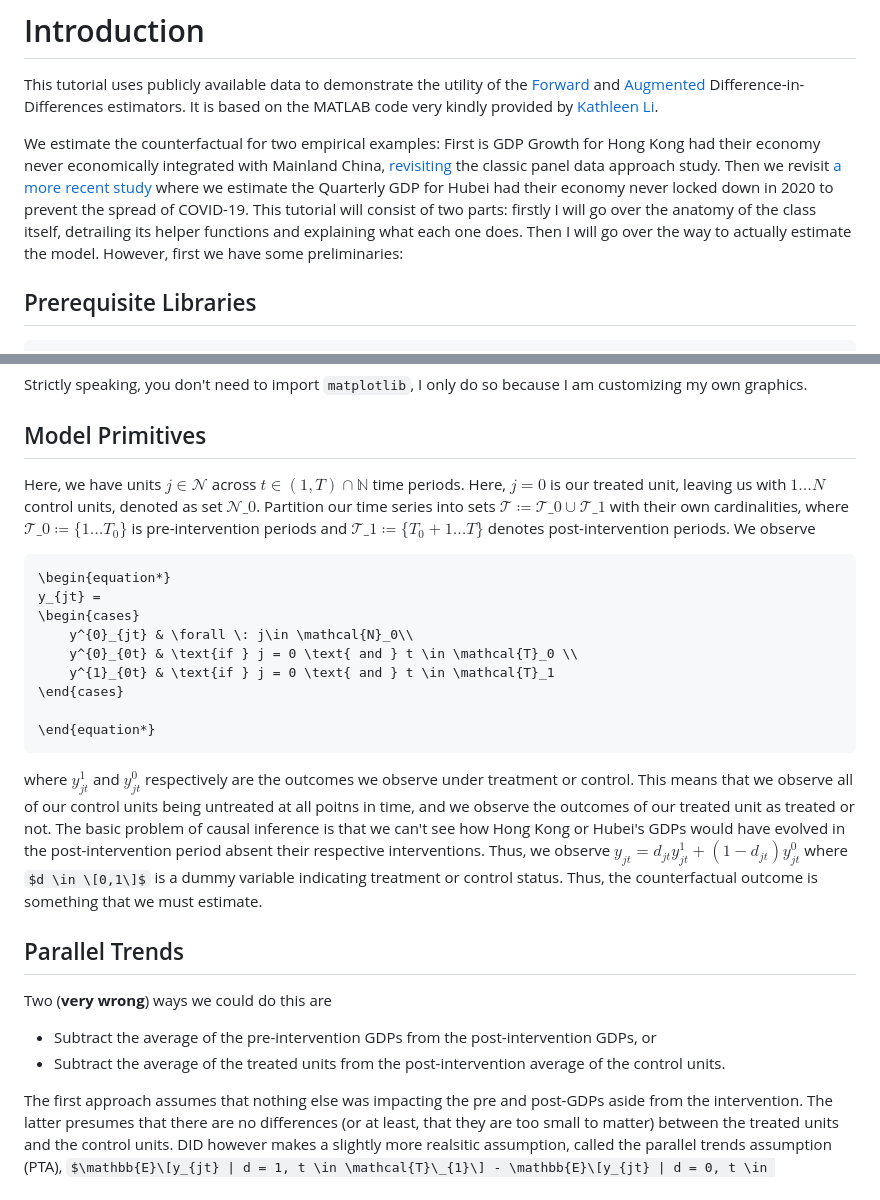
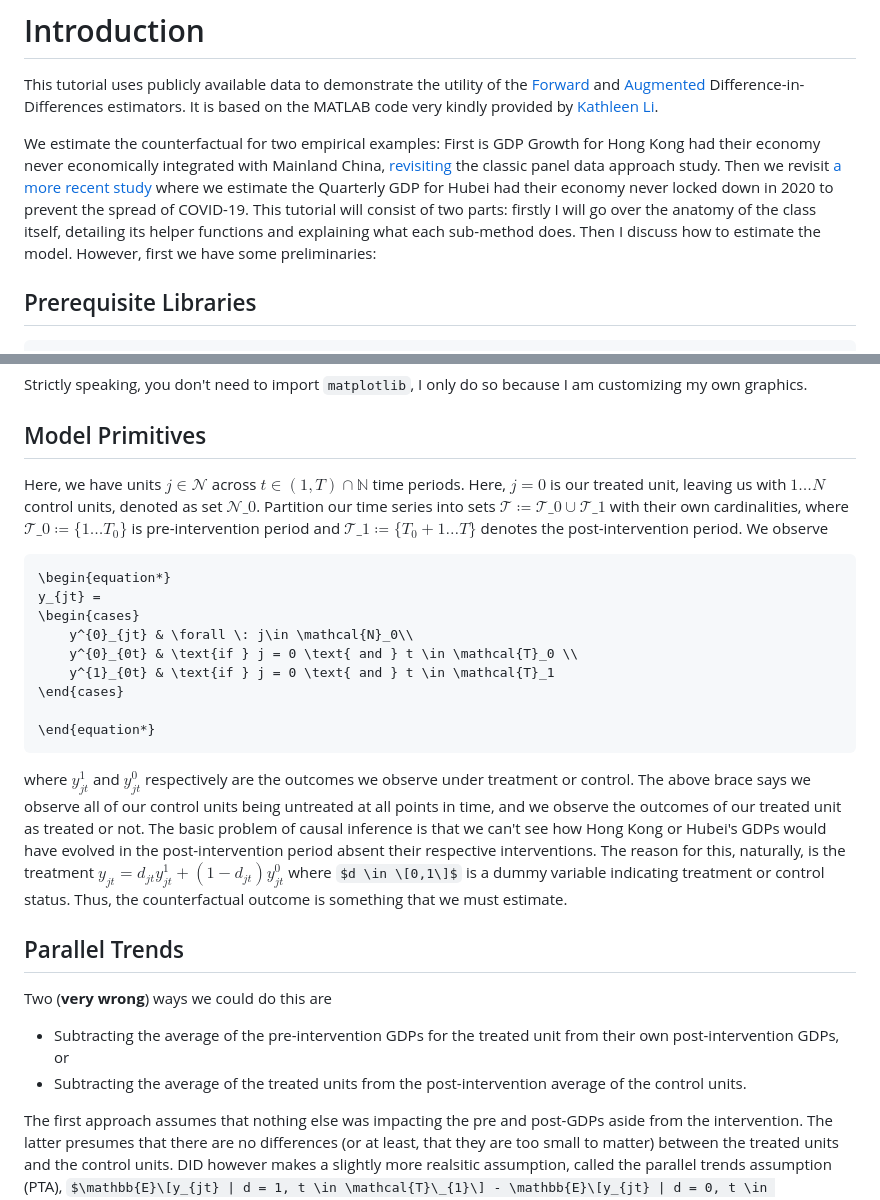
Before and after one commit to jgreathouse9/FDIDTutorial, a Markdown page: Vignette.md, 2 parts joined by grey strips. Rendered like a GitHub page; some formulas as TeX source.

````diff
--- a/Vignette.md
+++ b/Vignette.md
@@ -8,7 +8,7 @@ A Tutorial on Forward and Augmented Difference-in-Differences
 # Introduction
 This tutorial uses publicly available data to demonstrate the utility of the [Forward](https://doi.org/10.1287/mksc.2022.0212) and [Augmented](https://doi.org/10.1287/mksc.2022.1406) Difference-in-Differences estimators. It is based on the MATLAB code very kindly provided by [Kathleen Li](https://sites.utexas.edu/kathleenli/).
 
-We estimate the counterfactual for two empirical examples: First is GDP Growth for Hong Kong had their economy never economically integrated with Mainland China, [revisiting](https://doi.org/10.1002/jae.1230) the classic panel data approach study. Then we revisit [a more recent study](https://doi.org/10.1002/jae.2871) where we estimate the Quarterly GDP for Hubei had their economy never locked down in 2020 to prevent the spread of COVID-19. This tutorial will consist of two parts: firstly I will go over the anatomy of the class itself, detrailing its helper functions and explaining what each one does. Then I will go over the way to actually estimate the model. However, first we have some preliminaries:
+We estimate the counterfactual for two empirical examples: First is GDP Growth for Hong Kong had their economy never economically integrated with Mainland China, [revisiting](https://doi.org/10.1002/jae.1230) the classic panel data approach study. Then we revisit [a more recent study](https://doi.org/10.1002/jae.2871) where we estimate the Quarterly GDP for Hubei had their economy never locked down in 2020 to prevent the spread of COVID-19. This tutorial will consist of two parts: firstly I will go over the anatomy of the class itself, detailing its helper functions and explaining what each sub-method does. Then I discuss how to estimate the model. However, first we have some preliminaries:
 ## Prerequisite Libraries
 ```python
 import numpy as np
@@ -20,7 +20,7 @@ import matplotlib
 ```
 Strictly speaking, you don't need to import ```matplotlib```, I only do so because I am customizing my own graphics.
 ## Model Primitives
-Here, we have units $j \in \mathcal{N}$ across $t \in \left(1, T\right) \cap \mathbb{N}$ time periods. Here, $j=0$ is our treated unit, leaving us with $1 \ldots N$ control units, denoted as set $\mathcal{N}\_{0}$. Partition our time series into sets $\mathcal{T}\coloneqq \mathcal{T}\_{0} \cup \mathcal{T}\_{1}$ with their own cardinalities, where $\mathcal{T}\_{0}\coloneqq  \{1\ldots T_0 \}$ is pre-intervention periods and $\mathcal{T}\_{1}\coloneqq \{T_0+1\ldots T \}$ denotes post-intervention periods. We observe
+Here, we have units $j \in \mathcal{N}$ across $t \in \left(1, T\right) \cap \mathbb{N}$ time periods. Here, $j=0$ is our treated unit, leaving us with $1 \ldots N$ control units, denoted as set $\mathcal{N}\_{0}$. Partition our time series into sets $\mathcal{T}\coloneqq \mathcal{T}\_{0} \cup \mathcal{T}\_{1}$ with their own cardinalities, where $\mathcal{T}\_{0}\coloneqq  \{1\ldots T_0 \}$ is pre-intervention period and $\mathcal{T}\_{1}\coloneqq \{T_0+1\ldots T \}$ denotes the post-intervention period. We observe
 ```math
 \begin{equation*}
 y_{jt} =
@@ -32,11 +32,11 @@ y_{jt} =
 
 \end{equation*}
 ```
-where $y_{jt}^1$ and $y_{jt}^0$ respectively are the outcomes we observe under treatment or control.  This means that we observe all of our control units being untreated at all poitns in time, and we observe the outcomes of our treated unit as treated or not. The basic problem of causal inference is that we can't see how Hong Kong or Hubei's GDPs would have evolved in the post-intervention period absent their respective interventions. Thus, we observe $y_{jt} = d_{jt} y_{jt}^1 + (1 - d_{jt}) y_{jt}^0$ where $d \in \[0,1\]$ is a dummy variable indicating treatment or control status. Thus, the counterfactual outcome is something that we must estimate.
+where $y_{jt}^1$ and $y_{jt}^0$ respectively are the outcomes we observe under treatment or control. The above brace says we observe all of our control units being untreated at all points in time, and we observe the outcomes of our treated unit as treated or not. The basic problem of causal inference is that we can't see how Hong Kong or Hubei's GDPs would have evolved in the post-intervention period absent their respective interventions. The reason for this, naturally, is the treatment $y_{jt} = d_{jt} y_{jt}^1 + (1 - d_{jt}) y_{jt}^0$ where $d \in \[0,1\]$ is a dummy variable indicating treatment or control status. Thus, the counterfactual outcome is something that we must estimate.
 ## Parallel Trends
 Two (**very wrong**) ways we could do this are
-- Subtract the average of the pre-intervention GDPs from the post-intervention GDPs, or
-- Subtract the average of the treated units from the post-intervention average of the control units.
+- Subtracting the average of the pre-intervention GDPs for the treated unit from their own post-intervention GDPs, or
+- Subtracting the average of the treated units from the post-intervention average of the control units.
 
 The first approach assumes that nothing else was impacting the pre and post-GDPs aside from the intervention. The latter presumes that there are no differences (or at least, that they are too small to matter) between the treated units and the control units. DID however makes a slightly more realsitic assumption, called the parallel trends assumption (PTA), $\mathbb{E}\[y_{jt} | d = 1, t \in \mathcal{T}\_{1}\] - \mathbb{E}\[y_{jt} | d = 0, t \in \mathcal{T}\_{1}\] = \delta_0 + \delta_1$. PTA posits the post-intervention trend of our treated unit would be parallel to the average of the control group absent the intervention. Practically speaking, this has an important implication: under classic PTA, all of our control units are similar enough to our treated unit such that the average of the controls is actually parallel to the trend of our treated unit. How true is this assumption though? Because it is an assumption, we cannot perfectly test for it. However, we can test part of it, namely by inspecting the pre-intervention period. So, let's do it for Hubei.
 <p align="center">
````
